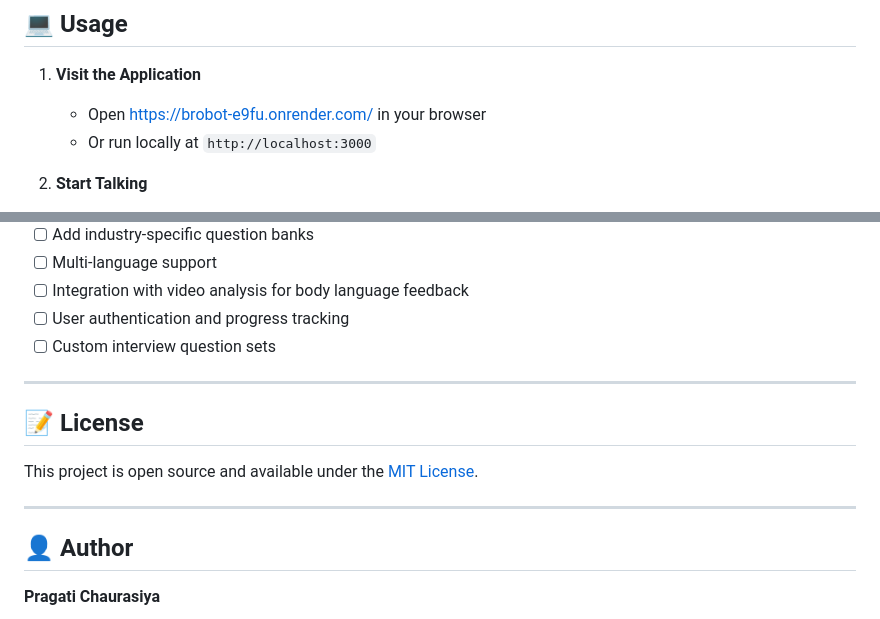
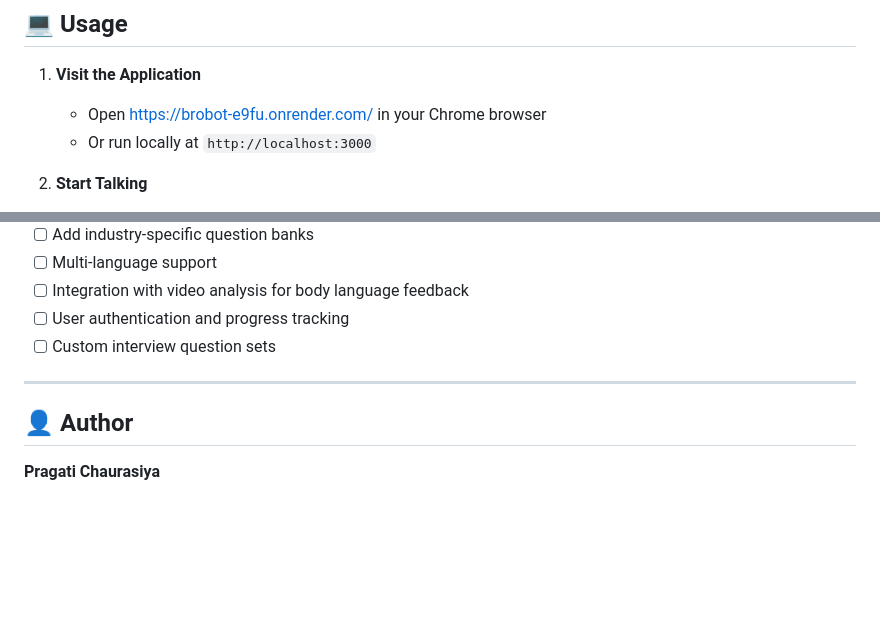
Before and after one commit to PragatiChaurasiya1/BroBot, a Markdown page: Readme.md, 2 parts joined by grey strips. GitHub-like rendering; blank space fills up the shorter version.

```diff
--- a/Readme.md
+++ b/Readme.md
@@ -136,7 +136,7 @@ Navigate to `http://localhost:3000` (or the port specified in your server config
 ## 💻 Usage
 
 1. **Visit the Application**
-   - Open [https://brobot-e9fu.onrender.com/](https://brobot-e9fu.onrender.com/) in your browser
+   - Open [https://brobot-e9fu.onrender.com/](https://brobot-e9fu.onrender.com/) in your Chrome browser
    - Or run locally at `http://localhost:3000`
 
 2. **Start Talking**
@@ -225,12 +225,6 @@ Contributions are what make the open-source community such an amazing place to l
 
 ---
 
-## 📝 License
-
-This project is open source and available under the [MIT License](LICENSE).
-
----
-
 ## 👤 Author
 
 **Pragati Chaurasiya**
```
